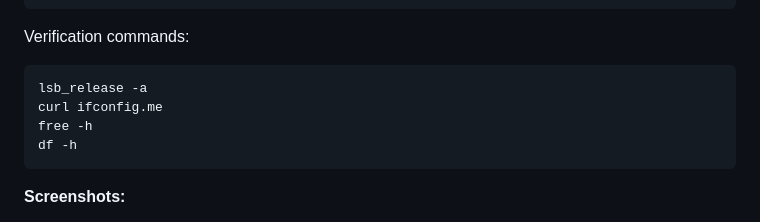
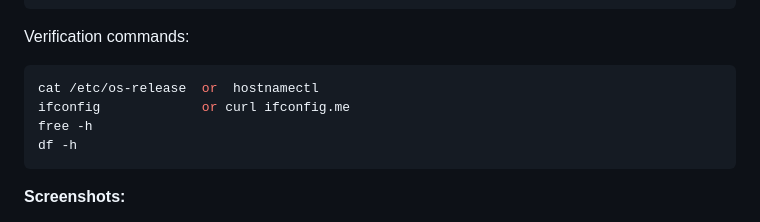
Before and after one commit to ShubhamCyberStack/linux-docker-assignment, a Markdown page: README.md, the part around the change. Drawn GitHub-style.

````diff
--- a/README.md
+++ b/README.md
@@ -32,8 +32,8 @@ sudo apt install docker-ce -y
 Verification commands:
 
 ```bash
-lsb_release -a
-curl ifconfig.me
+cat /etc/os-release  or  hostnamectl
+ifconfig             or curl ifconfig.me
 free -h
 df -h
 ```
````
